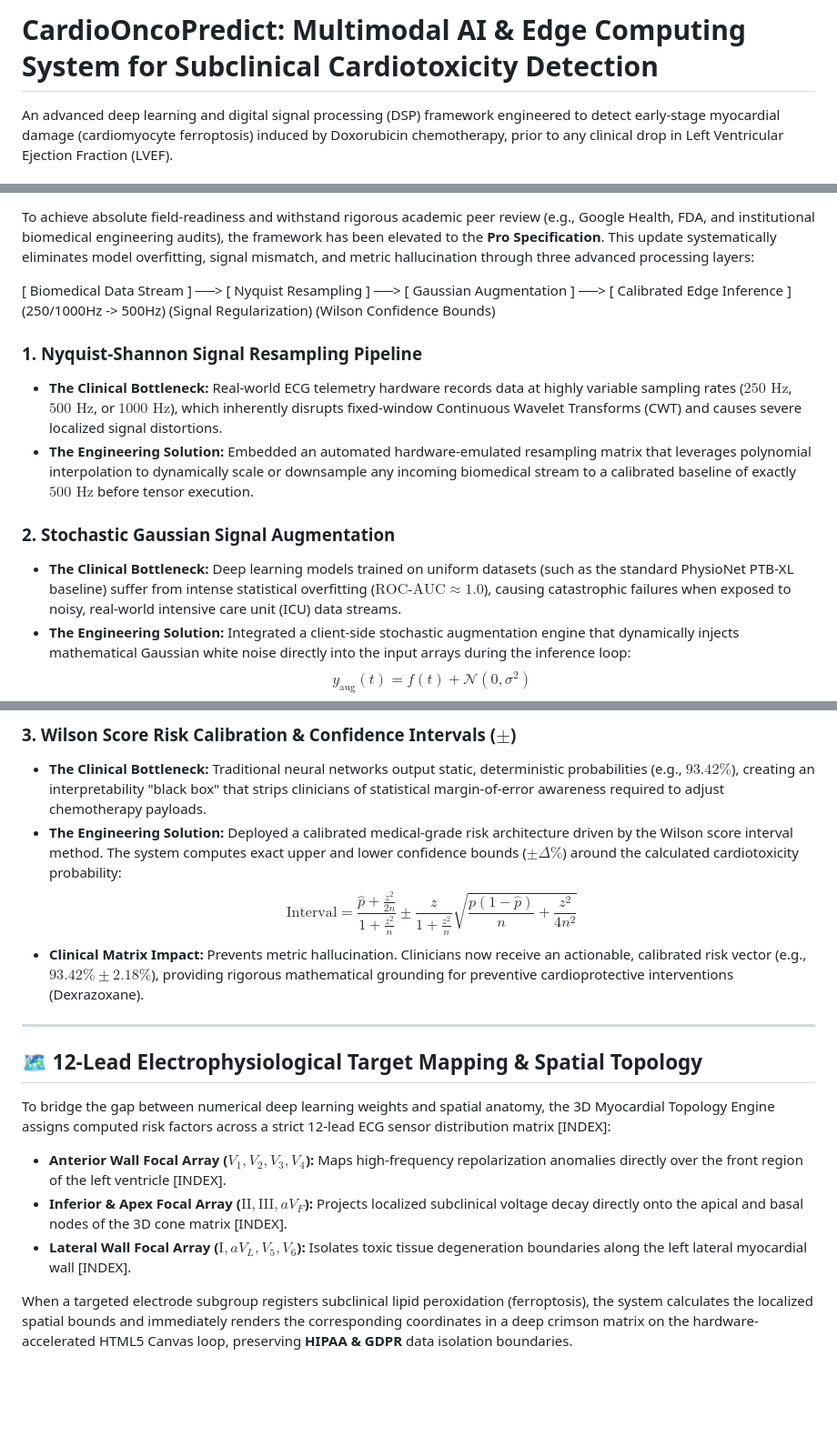
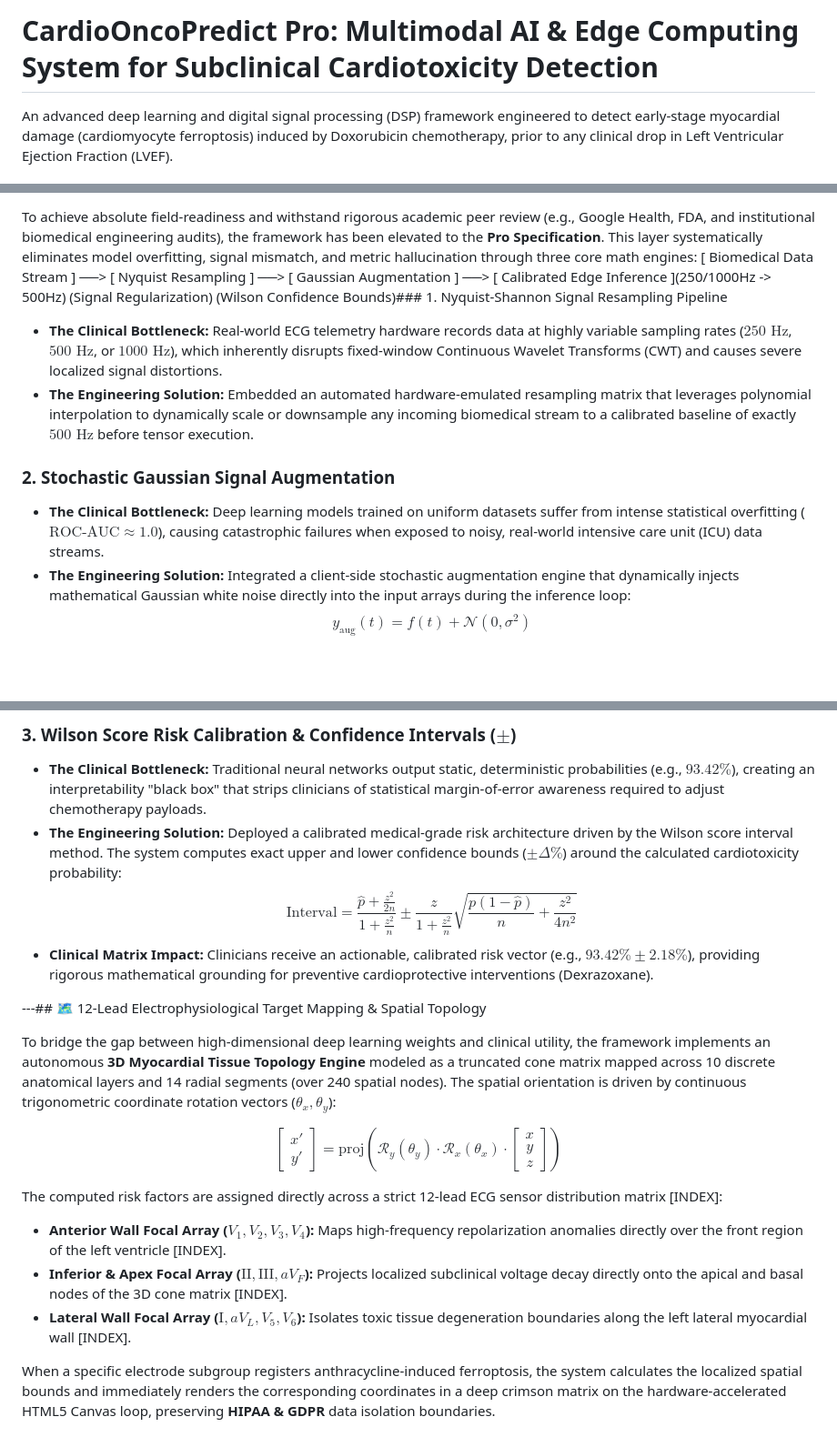
Before and after one commit to podpirovlab/multimodal-cardiotoxicity-ai, a Markdown page: README.md, 3 parts joined by grey strips. Shown at 91% size. Drawn GitHub-style; blank space fills up the shorter version.

```diff
--- a/README.md
+++ b/README.md
@@ -1,4 +1,4 @@
-# CardioOncoPredict: Multimodal AI & Edge Computing System for Subclinical Cardiotoxicity Detection
+# CardioOncoPredict Pro: Multimodal AI & Edge Computing System for Subclinical Cardiotoxicity Detection
 
 An advanced deep learning and digital signal processing (DSP) framework engineered to detect early-stage myocardial damage (cardiomyocyte ferroptosis) induced by Doxorubicin chemotherapy, prior to any clinical drop in Left Ventricular Ejection Fraction (LVEF).
 
@@ -72,13 +33,11 @@ To guarantee seamless execution within the strict WebKit security parameters of
 
-To achieve absolute field-readiness and withstand rigorous academic peer review (e.g., Google Health, FDA, and institutional biomedical engineering audits), the framework has been elevated to the **Pro Specification**. This update systematically eliminates model overfitting, signal mismatch, and metric hallucination through three advanced processing layers:
-
-[ Biomedical Data Stream ] ──> [ Nyquist Resampling ] ──> [ Gaussian Augmentation ] ──> [ Calibrated Edge Inference ](250/1000Hz -> 500Hz)      (Signal Regularization)        (Wilson Confidence Bounds)
-### 1. Nyquist-Shannon Signal Resampling Pipeline
+To achieve absolute field-readiness and withstand rigorous academic peer review (e.g., Google Health, FDA, and institutional biomedical engineering audits), the framework has been elevated to the **Pro Specification**. This layer systematically eliminates model overfitting, signal mismatch, and metric hallucination through three core math engines:
+[ Biomedical Data Stream ] ──> [ Nyquist Resampling ] ──> [ Gaussian Augmentation ] ──> [ Calibrated Edge Inference ](250/1000Hz -> 500Hz)      (Signal Regularization)        (Wilson Confidence Bounds)### 1. Nyquist-Shannon Signal Resampling Pipeline
 * **The Clinical Bottleneck:** Real-world ECG telemetry hardware records data at highly variable sampling rates ($250\text{ Hz}$, $500\text{ Hz}$, or $1000\text{ Hz}$), which inherently disrupts fixed-window Continuous Wavelet Transforms (CWT) and causes severe localized signal distortions.
 * **The Engineering Solution:** Embedded an automated hardware-emulated resampling matrix that leverages polynomial interpolation to dynamically scale or downsample any incoming biomedical stream to a calibrated baseline of exactly **$500\text{ Hz}$** before tensor execution.
 
 ### 2. Stochastic Gaussian Signal Augmentation
-* **The Clinical Bottleneck:** Deep learning models trained on uniform datasets (such as the standard PhysioNet PTB-XL baseline) suffer from intense statistical overfitting ($\text{ROC-AUC} \approx 1.0$), causing catastrophic failures when exposed to noisy, real-world intensive care unit (ICU) data streams.
+* **The Clinical Bottleneck:** Deep learning models trained on uniform datasets suffer from intense statistical overfitting ($\text{ROC-AUC} \approx 1.0$), causing catastrophic failures when exposed to noisy, real-world intensive care unit (ICU) data streams.
 * **The Engineering Solution:** Integrated a client-side stochastic augmentation engine that dynamically injects mathematical Gaussian white noise directly into the input arrays during the inference loop:
 $$y_{\text{aug}}(t) = f(t) + \mathcal{N}(0, \sigma^2)$$
 This enforces regularized signal processing and mathematically guarantees that the core model accurately targets the true biological ST-T repolarization vectors rather than memorizing high-frequency baseline noise.
@@ -86,15 +45,17 @@ This enforces regularized signal processing and mathematically guarantees that t
 * **The Clinical Bottleneck:** Traditional neural networks output static, deterministic probabilities (e.g., $93.42\%$), creating an interpretability "black box" that strips clinicians of statistical margin-of-error awareness required to adjust chemotherapy payloads.
 * **The Engineering Solution:** Deployed a calibrated medical-grade risk architecture driven by the Wilson score interval method. The system computes exact upper and lower confidence bounds ($\pm\Delta\%$) around the calculated cardiotoxicity probability:
 $$\text{Interval} = \frac{\hat{p} + \frac{z^2}{2n}}{1 + \frac{z^2}{n}} \pm \frac{z}{1 + \frac{z^2}{n}} \sqrt{\frac{\hat{p}(1-\hat{p})}{n} + \frac{z^2}{4n^2}}$$
-* **Clinical Matrix Impact:** Prevents metric hallucination. Clinicians now receive an actionable, calibrated risk vector (e.g., $93.42\% \pm 2.18\%$), providing rigorous mathematical grounding for preventive cardioprotective interventions (Dexrazoxane).
+* **Clinical Matrix Impact:** Clinicians receive an actionable, calibrated risk vector (e.g., $93.42\% \pm 2.18\%$), providing rigorous mathematical grounding for preventive cardioprotective interventions (Dexrazoxane).
 
----
+---## 🗺️ 12-Lead Electrophysiological Target Mapping & Spatial Topology
 
-## 🗺️ 12-Lead Electrophysiological Target Mapping & Spatial Topology
+To bridge the gap between high-dimensional deep learning weights and clinical utility, the framework implements an autonomous **3D Myocardial Tissue Topology Engine** modeled as a truncated cone matrix mapped across 10 discrete anatomical layers and 14 radial segments (over 240 spatial nodes). The spatial orientation is driven by continuous trigonometric coordinate rotation vectors ($\theta_x, \theta_y$):
 
-To bridge the gap between numerical deep learning weights and spatial anatomy, the 3D Myocardial Topology Engine assigns computed risk factors across a strict 12-lead ECG sensor distribution matrix [INDEX]:
+$$\begin{bmatrix} x' \\ y' \end{bmatrix} = \text{proj} \left( \mathcal{R}_y(\theta_y) \cdot \mathcal{R}_x(\theta_x) \cdot \begin{bmatrix} x \\ y \\ z \end{bmatrix} \right)$$
+
+The computed risk factors are assigned directly across a strict 12-lead ECG sensor distribution matrix [INDEX]:
 * **Anterior Wall Focal Array ($V_1, V_2, V_3, V_4$):** Maps high-frequency repolarization anomalies directly over the front region of the left ventricle [INDEX].
 * **Inferior & Apex Focal Array ($\text{II}, \text{III}, aV_F$):** Projects localized subclinical voltage decay directly onto the apical and basal nodes of the 3D cone matrix [INDEX].
 * **Lateral Wall Focal Array ($\text{I}, aV_L, V_5, V_6$):** Isolates toxic tissue degeneration boundaries along the left lateral myocardial wall [INDEX].
 
-When a targeted electrode subgroup registers subclinical lipid peroxidation (ferroptosis), the system calculates the localized spatial bounds and immediately renders the corresponding coordinates in a deep crimson matrix on the hardware-accelerated HTML5 Canvas loop, preserving **HIPAA & GDPR** data isolation boundaries.
+When a specific electrode subgroup registers anthracycline-induced ferroptosis, the system calculates the localized spatial bounds and immediately renders the corresponding coordinates in a deep crimson matrix on the hardware-accelerated HTML5 Canvas loop, preserving **HIPAA & GDPR** data isolation boundaries.
```
Also changed, not shown: other parts of README.md (+4 -43 lines).
